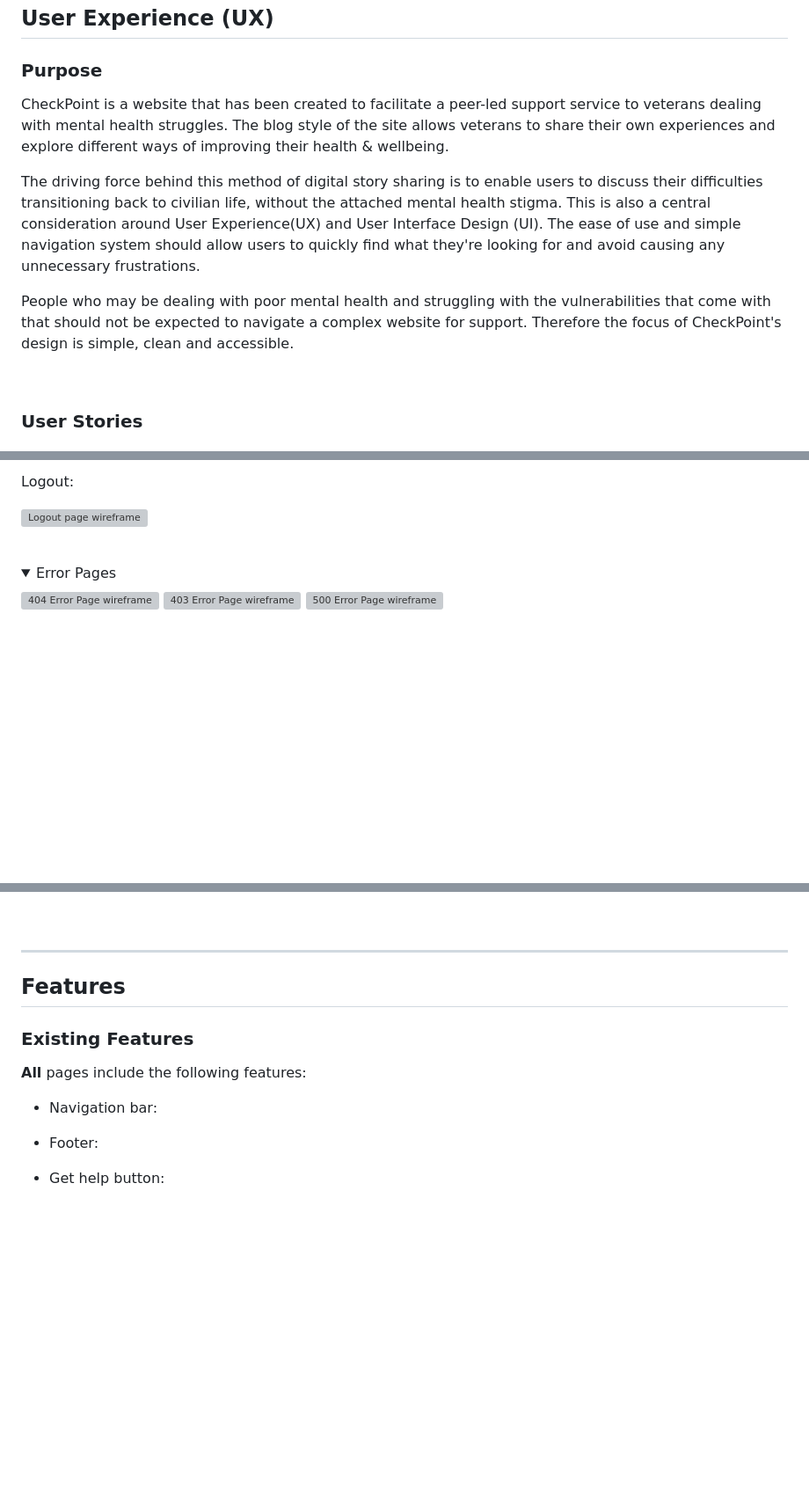
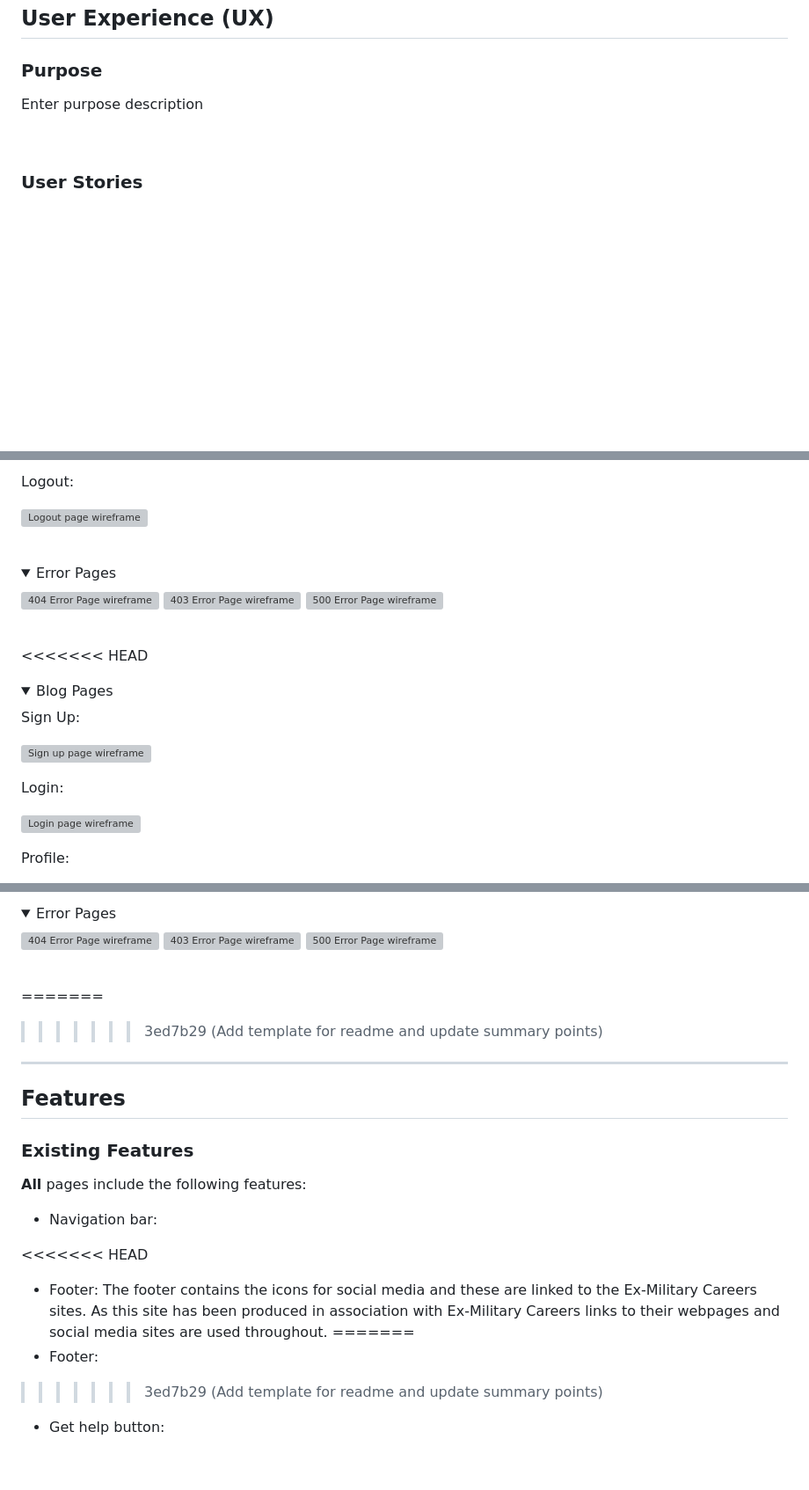
Before and after one commit to llewellynksj/CheckpointSite, a Markdown page: README.md, 3 parts joined by grey strips. Shown: that part at 88% size. GitHub-like rendering; folded sections open; blank space fills up the shorter version; grey boxes are pictures that could not be loaded.

```diff
--- a/README.md
+++ b/README.md
@@ -59,11 +59,7 @@ CheckPoint is a website that has been created to facilitate a peer-led support s
 ## User Experience (UX)
 ### **Purpose**
 
-CheckPoint is a website that has been created to facilitate a peer-led support service to veterans dealing with mental health struggles. The blog style of the site allows veterans to share their own experiences and explore different ways of improving their health & wellbeing.
-
-The driving force behind this method of digital story sharing is to enable users to discuss their difficulties transitioning back to civilian life, without the attached mental health stigma. This is also a central consideration around User Experience(UX) and User Interface Design (UI). The ease of use and simple navigation system should allow users to quickly find what they're looking for and avoid causing any unnecessary frustrations.
-
-People who may be dealing with poor mental health and struggling with the vulnerabilities that come with that should not be expected to navigate a complex website for support. Therefore the focus of CheckPoint's design is simple, clean and accessible.
+Enter purpose description
 
 <br>
 
@@ -206,3 +207,17 @@ Logout:
 
 <br>
 
+<<<<<<< HEAD
+<details>
+<summary>Blog Pages</summary>
+
+Sign Up:
+
+![Sign up page wireframe](static/readme_img/)
+
+Login:
+
+![Login page wireframe](static/readme_img/login.png)
+
+Profile:
+
@@ -209,3 +239,17 @@ Logout:
+<br>
+
+<details>
+<summary>Error Pages</summary>
+
+![404 Error Page wireframe](static/readme_img/404.png)
+![403 Error Page wireframe](static/readme_img/403.png)
+![500 Error Page wireframe](static/readme_img/500.png)
+</details>
+
+<br>
+
+=======
+>>>>>>> 3ed7b29 (Add template for readme and update summary points)
 ----
 
 ## Features
@@ -214,7 +258,11 @@ Logout:
 **All** pages include the following features:
 - Navigation bar:
 
+<<<<<<< HEAD
+- Footer: The footer contains the icons for social media and these are linked to the Ex-Military Careers sites. As this site has been produced in association with Ex-Military Careers links to their webpages and social media sites are used throughout.
+=======
 - Footer:
+>>>>>>> 3ed7b29 (Add template for readme and update summary points)
 
 - Get help button:
 
```
Also changed, not shown: other parts of README.md (+26 -0 lines).
